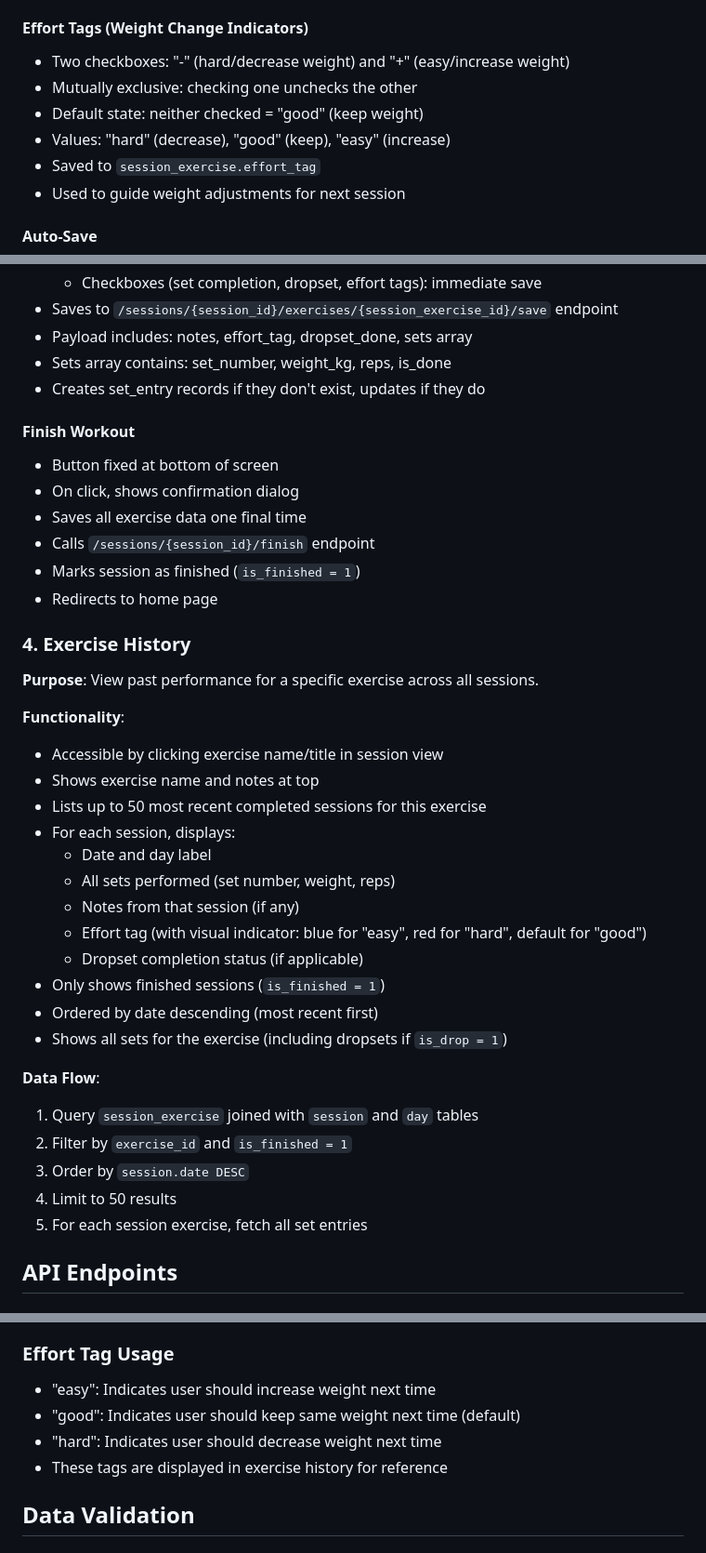
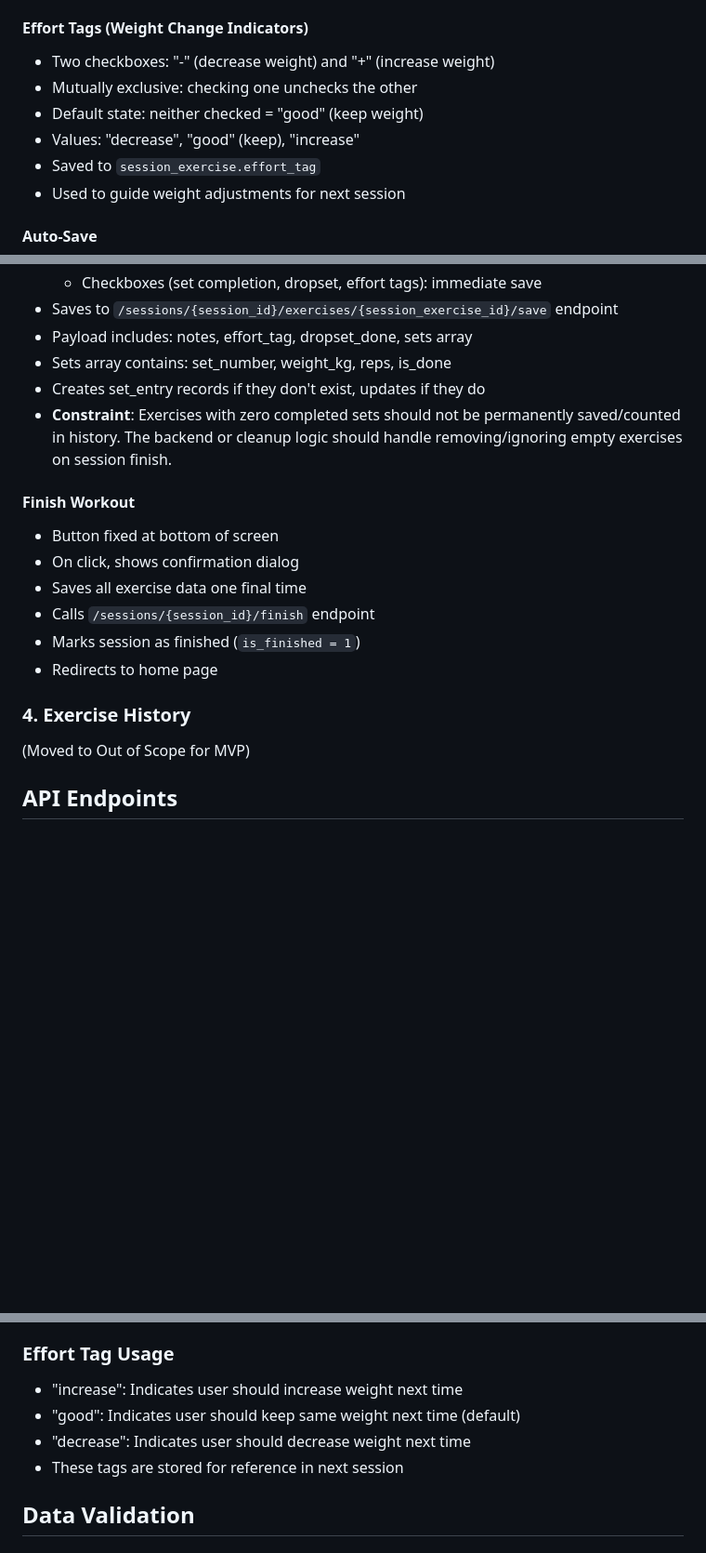
Before and after one commit to VanderpoelLiam/koifit, a Markdown page: MVP.md, 3 parts joined by grey strips. Shown: that part at 93% size. Drawn GitHub-style; blank space fills up the shorter version.

```diff
--- a/MVP.md
+++ b/MVP.md
@@ -208,10 +208,10 @@ Session and set entry data is independent of day/slot structure. If the program
 - Saved to `session_exercise.next_time_note`
 
 #### Effort Tags (Weight Change Indicators)
-- Two checkboxes: "-" (hard/decrease weight) and "+" (easy/increase weight)
+- Two checkboxes: "-" (decrease weight) and "+" (increase weight)
 - Mutually exclusive: checking one unchecks the other
 - Default state: neither checked = "good" (keep weight)
-- Values: "hard" (decrease), "good" (keep), "easy" (increase)
+- Values: "decrease", "good" (keep), "increase"
 - Saved to `session_exercise.effort_tag`
 - Used to guide weight adjustments for next session
 
@@ -224,6 +224,7 @@ Session and set entry data is independent of day/slot structure. If the program
 - Payload includes: notes, effort_tag, dropset_done, sets array
 - Sets array contains: set_number, weight_kg, reps, is_done
 - Creates set_entry records if they don't exist, updates if they do
+- **Constraint**: Exercises with zero completed sets should not be permanently saved/counted in history. The backend or cleanup logic should handle removing/ignoring empty exercises on session finish.
 
 #### Finish Workout
 - Button fixed at bottom of screen
@@ -234,29 +235,7 @@ Session and set entry data is independent of day/slot structure. If the program
 - Redirects to home page
 
 ### 4. Exercise History
-
-**Purpose**: View past performance for a specific exercise across all sessions.
-
-**Functionality**:
-- Accessible by clicking exercise name/title in session view
-- Shows exercise name and notes at top
-- Lists up to 50 most recent completed sessions for this exercise
-- For each session, displays:
-  - Date and day label
-  - All sets performed (set number, weight, reps)
-  - Notes from that session (if any)
-  - Effort tag (with visual indicator: blue for "easy", red for "hard", default for "good")
-  - Dropset completion status (if applicable)
-- Only shows finished sessions (`is_finished = 1`)
-- Ordered by date descending (most recent first)
-- Shows all sets for the exercise (including dropsets if `is_drop = 1`)
-
-**Data Flow**:
-1. Query `session_exercise` joined with `session` and `day` tables
-2. Filter by `exercise_id` and `is_finished = 1`
-3. Order by `session.date DESC`
-4. Limit to 50 results
-5. For each session exercise, fetch all set entries
+(Moved to Out of Scope for MVP)
 
 ## API Endpoints
 
@@ -309,10 +285,10 @@ Health check endpoint.
 - This prevents orphaned sessions and data loss
 
 ### Effort Tag Usage
-- "easy": Indicates user should increase weight next time
+- "increase": Indicates user should increase weight next time
 - "good": Indicates user should keep same weight next time (default)
-- "hard": Indicates user should decrease weight next time
-- These tags are displayed in exercise history for reference
+- "decrease": Indicates user should decrease weight next time
+- These tags are stored for reference in next session
 
 ## Data Validation
 
```
Also changed, not shown: other parts of MVP.md (+5 -8 lines), DESIGN.md (added, +439 -0 lines).
